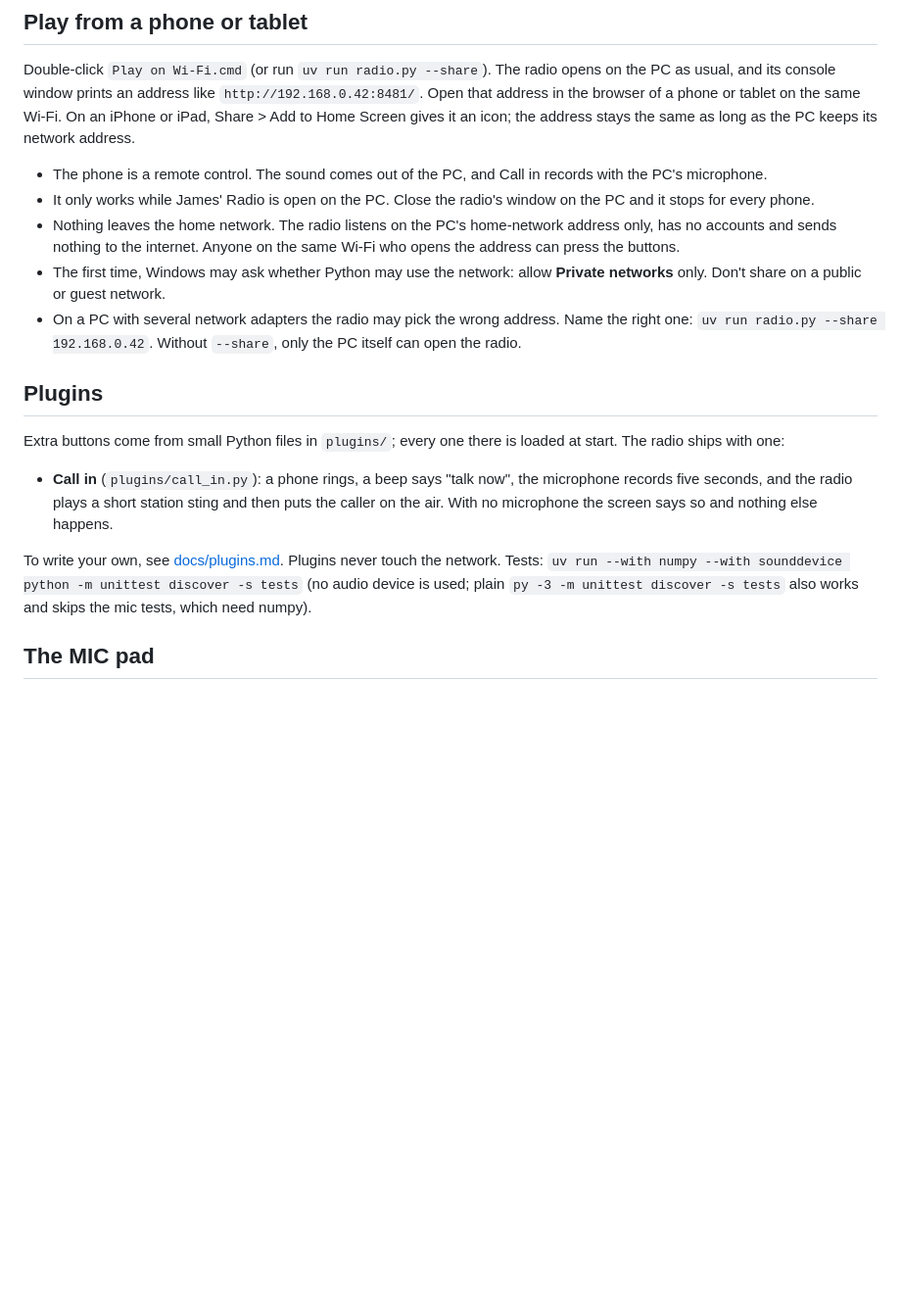
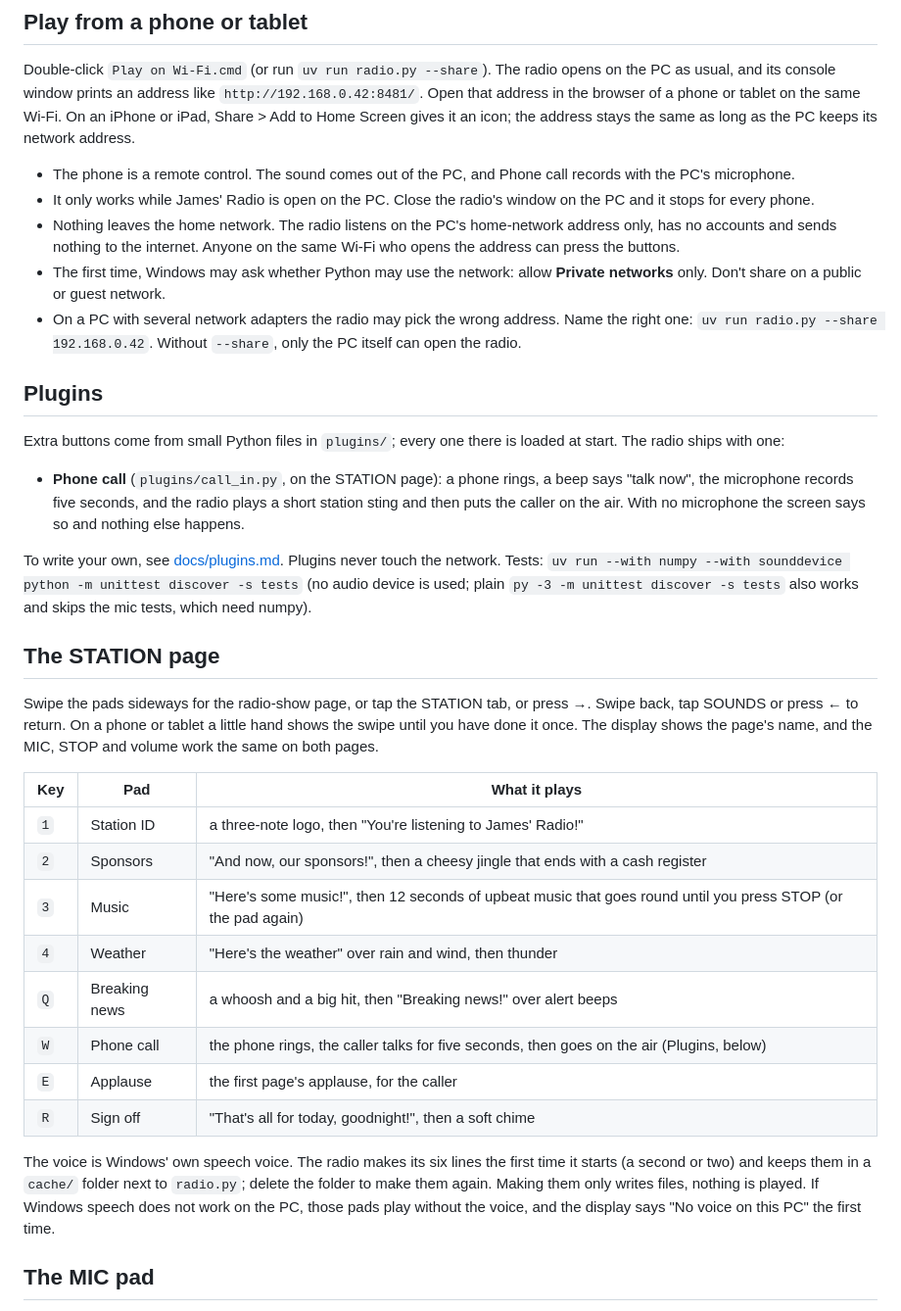
Before and after one commit to jamesgarage/james-radio, a Markdown page: README.md, the part around one of its changes. Shown at 98% size. Drawn GitHub-style; blank space fills up the shorter version.

```diff
--- a/README.md
+++ b/README.md
@@ -65,7 +69,7 @@ console window prints an address like `http://192.168.0.42:8481/`. Open that add
 or tablet on the same Wi-Fi. On an iPhone or iPad, Share > Add to Home Screen gives it an icon; the address stays
 the same as long as the PC keeps its network address.
 
-- The phone is a remote control. The sound comes out of the PC, and Call in records with the PC's microphone.
+- The phone is a remote control. The sound comes out of the PC, and Phone call records with the PC's microphone.
 - It only works while James' Radio is open on the PC. Close the radio's window on the PC and it stops for
   every phone.
 - Nothing leaves the home network. The radio listens on the PC's home-network address only, has no accounts and
@@ -80,13 +84,35 @@ the same as long as the PC keeps its network address.
 Extra buttons come from small Python files in `plugins/`; every one there is loaded at start. The radio ships
 with one:
 
-- **Call in** (`plugins/call_in.py`): a phone rings, a beep says "talk now", the microphone records five
-  seconds, and the radio plays a short station sting and then puts the caller on the air. With no microphone
-  the screen says so and nothing else happens.
+- **Phone call** (`plugins/call_in.py`, on the STATION page): a phone rings, a beep says "talk now", the
+  microphone records five seconds, and the radio plays a short station sting and then puts the caller on the air.
+  With no microphone the screen says so and nothing else happens.
 
 To write your own, see [docs/plugins.md](docs/plugins.md). Plugins never touch the network. Tests:
 `uv run --with numpy --with sounddevice python -m unittest discover -s tests` (no audio device is used;
 plain `py -3 -m unittest discover -s tests` also works and skips the mic tests, which need numpy).
+
+## The STATION page
+
+Swipe the pads sideways for the radio-show page, or tap the STATION tab, or press **→**. Swipe back, tap SOUNDS or
+press **←** to return. On a phone or tablet a little hand shows the swipe until you have done it once. The display
+shows the page's name, and the MIC, STOP and volume work the same on both pages.
+
+| Key | Pad | What it plays |
+|---|---|---|
+| `1` | Station ID | a three-note logo, then "You're listening to James' Radio!" |
+| `2` | Sponsors | "And now, our sponsors!", then a cheesy jingle that ends with a cash register |
+| `3` | Music | "Here's some music!", then 12 seconds of upbeat music that goes round until you press STOP (or the pad again) |
+| `4` | Weather | "Here's the weather" over rain and wind, then thunder |
+| `Q` | Breaking news | a whoosh and a big hit, then "Breaking news!" over alert beeps |
+| `W` | Phone call | the phone rings, the caller talks for five seconds, then goes on the air (Plugins, below) |
+| `E` | Applause | the first page's applause, for the caller |
+| `R` | Sign off | "That's all for today, goodnight!", then a soft chime |
+
+The voice is Windows' own speech voice. The radio makes its six lines the first time it starts (a second or two)
+and keeps them in a `cache/` folder next to `radio.py`; delete the folder to make them again. Making them only
+writes files, nothing is played. If Windows speech does not work on the PC, those pads play without the voice, and
+the display says "No voice on this PC" the first time.
 
 ## The MIC pad
 
```
Also changed, not shown: other parts of README.md (+9 -5 lines), docs/plugins.md (+5 -5 lines), docs/screenshot.png, 6 other files.
